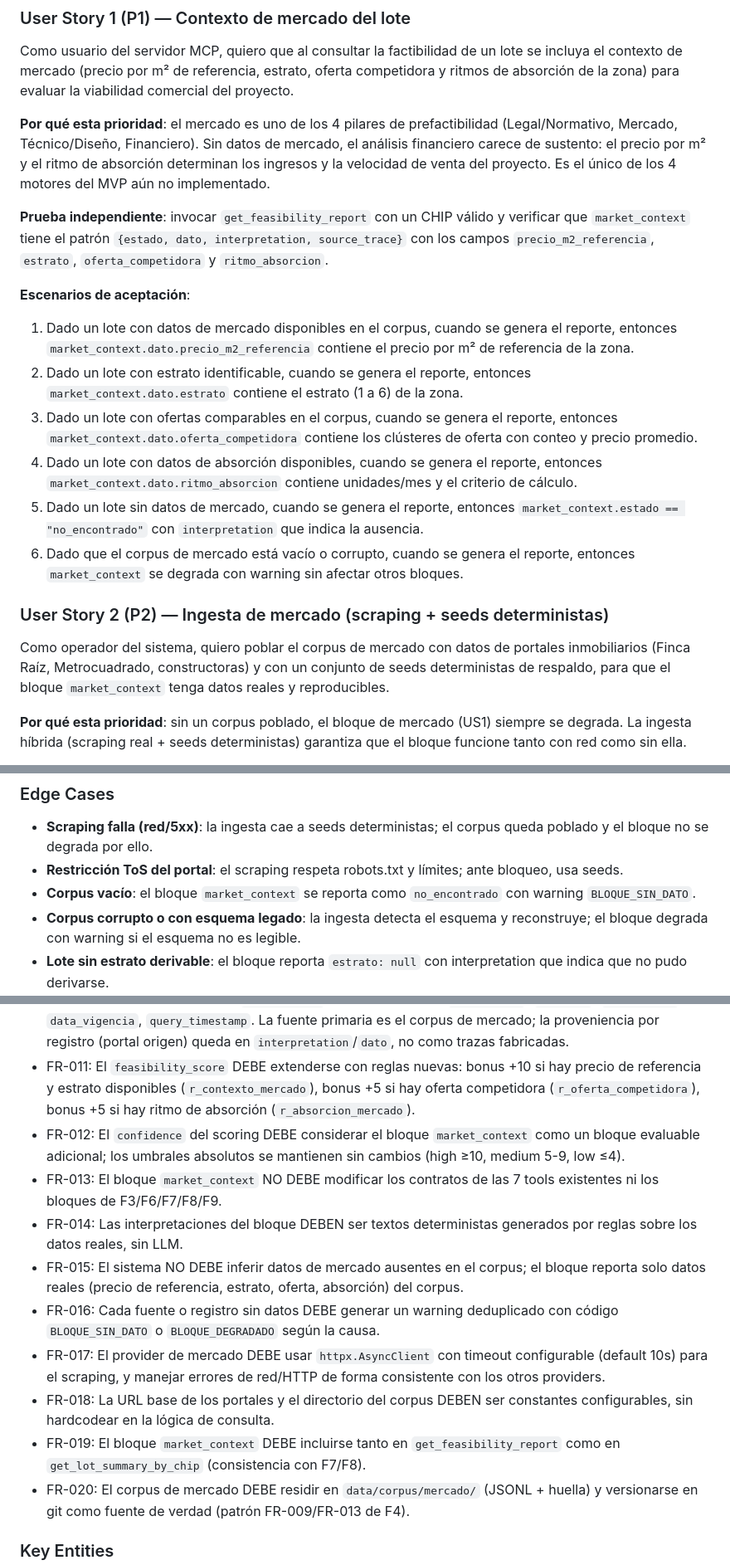
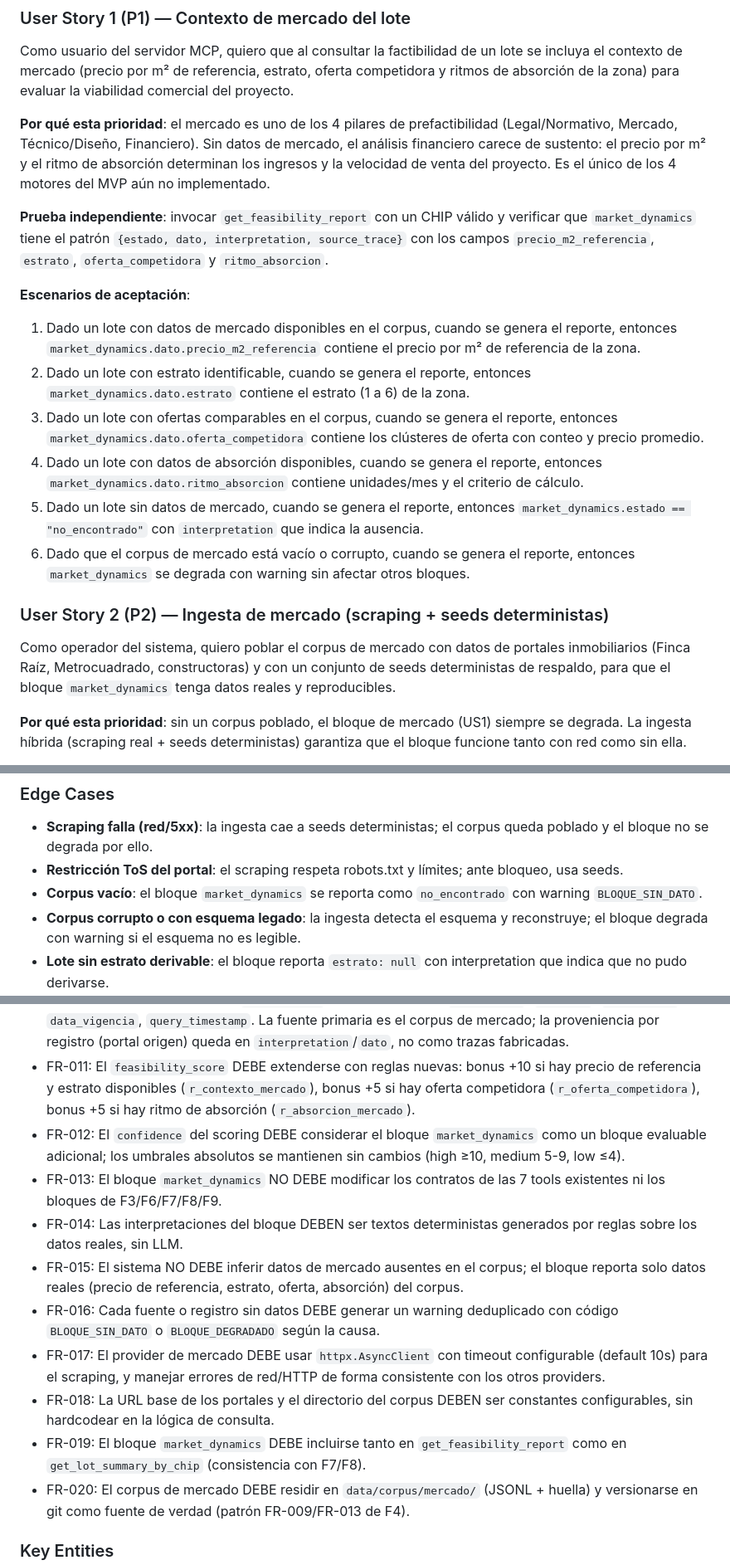
Before and after one commit to objects/itc-galo, a Markdown page: specs/010-motor-mercado/spec.md, 3 parts joined by grey strips. Shown at 83% size. GitHub-like rendering.

Commit message:
docs(spec-010): market_context → market_dynamics (F10 naming)

```diff
--- a/specs/010-motor-mercado/spec.md
+++ b/specs/010-motor-mercado/spec.md
@@ -18,19 +18,19 @@ Como usuario del servidor MCP, quiero que al consultar la factibilidad de un lot
 
 **Por qué esta prioridad**: el mercado es uno de los 4 pilares de prefactibilidad (Legal/Normativo, Mercado, Técnico/Diseño, Financiero). Sin datos de mercado, el análisis financiero carece de sustento: el precio por m² y el ritmo de absorción determinan los ingresos y la velocidad de venta del proyecto. Es el único de los 4 motores del MVP aún no implementado.
 
-**Prueba independiente**: invocar `get_feasibility_report` con un CHIP válido y verificar que `market_context` tiene el patrón `{estado, dato, interpretation, source_trace}` con los campos `precio_m2_referencia`, `estrato`, `oferta_competidora` y `ritmo_absorcion`.
+**Prueba independiente**: invocar `get_feasibility_report` con un CHIP válido y verificar que `market_dynamics` tiene el patrón `{estado, dato, interpretation, source_trace}` con los campos `precio_m2_referencia`, `estrato`, `oferta_competidora` y `ritmo_absorcion`.
 
 **Escenarios de aceptación**:
-1. Dado un lote con datos de mercado disponibles en el corpus, cuando se genera el reporte, entonces `market_context.dato.precio_m2_referencia` contiene el precio por m² de referencia de la zona.
-2. Dado un lote con estrato identificable, cuando se genera el reporte, entonces `market_context.dato.estrato` contiene el estrato (1 a 6) de la zona.
-3. Dado un lote con ofertas comparables en el corpus, cuando se genera el reporte, entonces `market_context.dato.oferta_competidora` contiene los clústeres de oferta con conteo y precio promedio.
-4. Dado un lote con datos de absorción disponibles, cuando se genera el reporte, entonces `market_context.dato.ritmo_absorcion` contiene unidades/mes y el criterio de cálculo.
-5. Dado un lote sin datos de mercado, cuando se genera el reporte, entonces `market_context.estado == "no_encontrado"` con `interpretation` que indica la ausencia.
-6. Dado que el corpus de mercado está vacío o corrupto, cuando se genera el reporte, entonces `market_context` se degrada con warning sin afectar otros bloques.
+1. Dado un lote con datos de mercado disponibles en el corpus, cuando se genera el reporte, entonces `market_dynamics.dato.precio_m2_referencia` contiene el precio por m² de referencia de la zona.
+2. Dado un lote con estrato identificable, cuando se genera el reporte, entonces `market_dynamics.dato.estrato` contiene el estrato (1 a 6) de la zona.
+3. Dado un lote con ofertas comparables en el corpus, cuando se genera el reporte, entonces `market_dynamics.dato.oferta_competidora` contiene los clústeres de oferta con conteo y precio promedio.
+4. Dado un lote con datos de absorción disponibles, cuando se genera el reporte, entonces `market_dynamics.dato.ritmo_absorcion` contiene unidades/mes y el criterio de cálculo.
+5. Dado un lote sin datos de mercado, cuando se genera el reporte, entonces `market_dynamics.estado == "no_encontrado"` con `interpretation` que indica la ausencia.
+6. Dado que el corpus de mercado está vacío o corrupto, cuando se genera el reporte, entonces `market_dynamics` se degrada con warning sin afectar otros bloques.
 
 ### User Story 2 (P2) — Ingesta de mercado (scraping + seeds deterministas)
 
-Como operador del sistema, quiero poblar el corpus de mercado con datos de portales inmobiliarios (Finca Raíz, Metrocuadrado, constructoras) y con un conjunto de seeds deterministas de respaldo, para que el bloque `market_context` tenga datos reales y reproducibles.
+Como operador del sistema, quiero poblar el corpus de mercado con datos de portales inmobiliarios (Finca Raíz, Metrocuadrado, constructoras) y con un conjunto de seeds deterministas de respaldo, para que el bloque `market_dynamics` tenga datos reales y reproducibles.
 
 **Por qué esta prioridad**: sin un corpus poblado, el bloque de mercado (US1) siempre se degrada. La ingesta híbrida (scraping real + seeds deterministas) garantiza que el bloque funcione tanto con red como sin ella.
 
@@ -59,7 +59,7 @@ Como operador del sistema, quiero un subcomando CLI `python -m app.ingesta.corpu
 
 - **Scraping falla (red/5xx)**: la ingesta cae a seeds deterministas; el corpus queda poblado y el bloque no se degrada por ello.
 - **Restricción ToS del portal**: el scraping respeta robots.txt y límites; ante bloqueo, usa seeds.
-- **Corpus vacío**: el bloque `market_context` se reporta como `no_encontrado` con warning `BLOQUE_SIN_DATO`.
+- **Corpus vacío**: el bloque `market_dynamics` se reporta como `no_encontrado` con warning `BLOQUE_SIN_DATO`.
 - **Corpus corrupto o con esquema legado**: la ingesta detecta el esquema y reconstruye; el bloque degrada con warning si el esquema no es legible.
 - **Lote sin estrato derivable**: el bloque reporta `estrato: null` con interpretation que indica que no pudo derivarse.
 - **Ofertas con precio/área inconsistentes**: se validan rangos (estrato 1-6, área mínima 36 m²) y se descartan con warning deduplicado.
@@ -83,14 +83,14 @@ Como operador del sistema, quiero un subcomando CLI `python -m app.ingesta.corpu
 - FR-009: El provider de mercado DEBE ser un provider nuevo en `app/providers/mercado.py` siguiendo el Principio II de la constitución (modularidad por providers).
 - FR-010: El bloque DEBE incluir `source_trace` con los 5 campos: `source_name`, `layer_id`, `service_url`, `data_vigencia`, `query_timestamp`. La fuente primaria es el corpus de mercado; la proveniencia por registro (portal origen) queda en `interpretation`/`dato`, no como trazas fabricadas.
 - FR-011: El `feasibility_score` DEBE extenderse con reglas nuevas: bonus +10 si hay precio de referencia y estrato disponibles (`r_contexto_mercado`), bonus +5 si hay oferta competidora (`r_oferta_competidora`), bonus +5 si hay ritmo de absorción (`r_absorcion_mercado`).
-- FR-012: El `confidence` del scoring DEBE considerar el bloque `market_context` como un bloque evaluable adicional; los umbrales absolutos se mantienen sin cambios (high ≥10, medium 5-9, low ≤4).
-- FR-013: El bloque `market_context` NO DEBE modificar los contratos de las 7 tools existentes ni los bloques de F3/F6/F7/F8/F9.
+- FR-012: El `confidence` del scoring DEBE considerar el bloque `market_dynamics` como un bloque evaluable adicional; los umbrales absolutos se mantienen sin cambios (high ≥10, medium 5-9, low ≤4).
+- FR-013: El bloque `market_dynamics` NO DEBE modificar los contratos de las 7 tools existentes ni los bloques de F3/F6/F7/F8/F9.
 - FR-014: Las interpretaciones del bloque DEBEN ser textos deterministas generados por reglas sobre los datos reales, sin LLM.
 - FR-015: El sistema NO DEBE inferir datos de mercado ausentes en el corpus; el bloque reporta solo datos reales (precio de referencia, estrato, oferta, absorción) del corpus.
 - FR-016: Cada fuente o registro sin datos DEBE generar un warning deduplicado con código `BLOQUE_SIN_DATO` o `BLOQUE_DEGRADADO` según la causa.
 - FR-017: El provider de mercado DEBE usar `httpx.AsyncClient` con timeout configurable (default 10s) para el scraping, y manejar errores de red/HTTP de forma consistente con los otros providers.
 - FR-018: La URL base de los portales y el directorio del corpus DEBEN ser constantes configurables, sin hardcodear en la lógica de consulta.
-- FR-019: El bloque `market_context` DEBE incluirse tanto en `get_feasibility_report` como en `get_lot_summary_by_chip` (consistencia con F7/F8).
+- FR-019: El bloque `market_dynamics` DEBE incluirse tanto en `get_feasibility_report` como en `get_lot_summary_by_chip` (consistencia con F7/F8).
 - FR-020: El corpus de mercado DEBE residir en `data/corpus/mercado/` (JSONL + huella) y versionarse en git como fuente de verdad (patrón FR-009/FR-013 de F4).
 
 ### Key Entities
```
Also changed, not shown: other parts of specs/010-motor-mercado/spec.md (+6 -6 lines).
